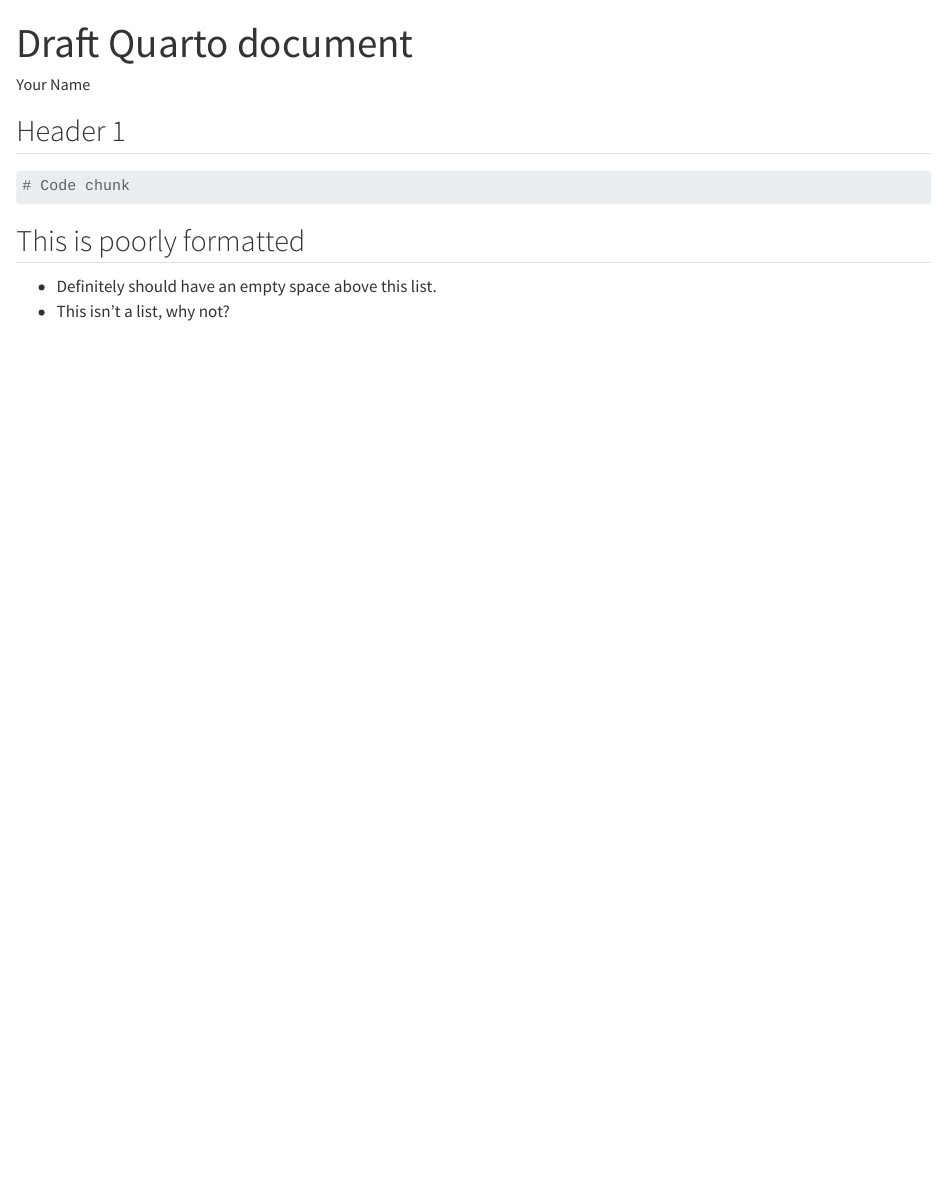
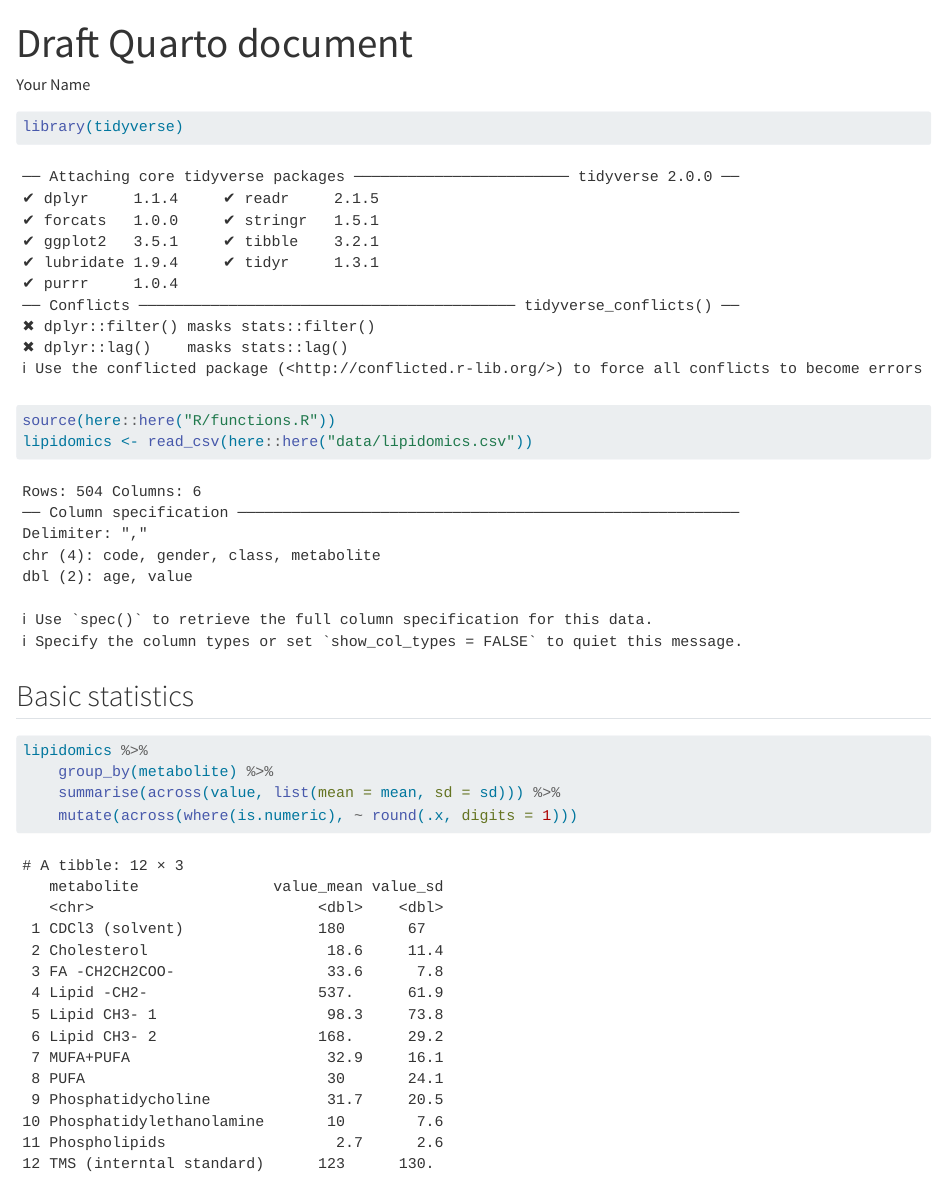
Before and after one commit to eringiles/AdvancedR3, a Quarto document (doc/learning.qmd): the page in a window 1100 px wide, from its top. Rendered offline with R 4.5, knitr and Pandoc in place of Quarto, with nearby package versions.

Commit message:
lipidomics analysis v1

````diff
--- a/doc/learning.qmd
+++ b/doc/learning.qmd
@@ -8,17 +8,17 @@ editor:
     canonical: true
 ---
 
-## Header 1
-
 ```{r setup}
-#| include: false
+library(tidyverse)
+source(here::here("R/functions.R"))
+lipidomics <- read_csv(here::here("data/lipidomics.csv"))
 ```
 
-```{r}
-# Code chunk
+## Basic statistics
+
+```{r basic-stats}
+lipidomics %>%
+    group_by(metabolite) %>%
+    summarise(across(value, list(mean = mean, sd = sd))) %>%
+    mutate(across(where(is.numeric), ~ round(.x, digits = 1)))
 ```
-
-## This is poorly formatted
-
--   Definitely should have an empty space above this list.
--   This isn't a list, why not?
````
